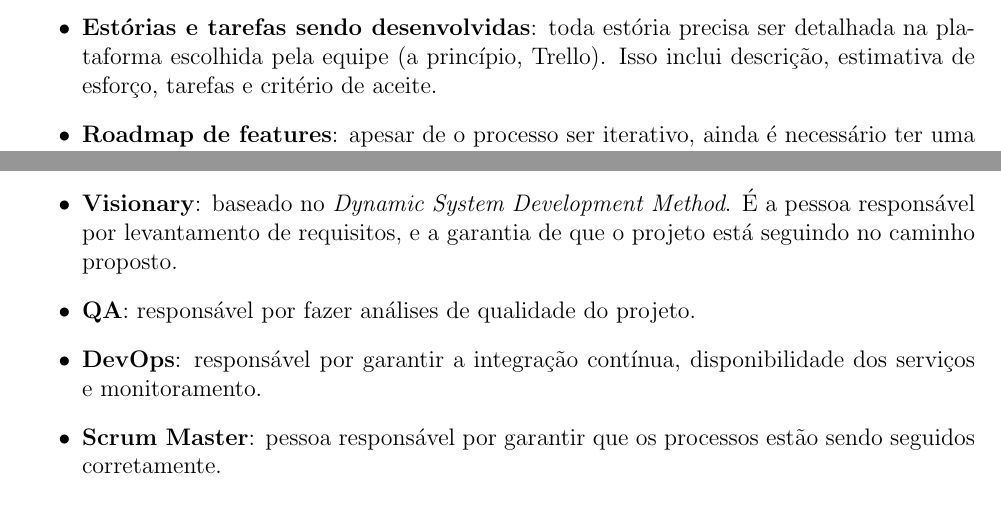
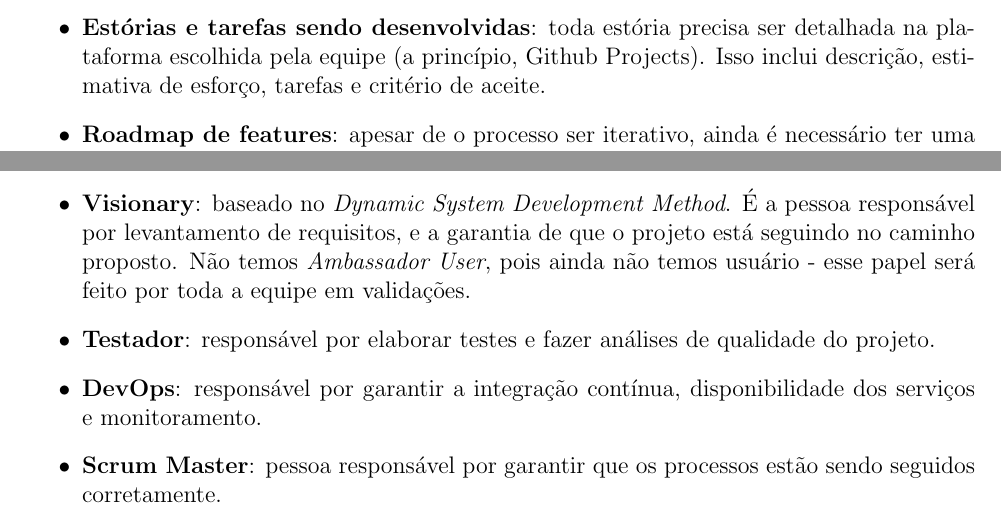
Before and after one commit to Miller-GS/MC426A-TV-Application, a LaTeX document (docs/Process Diagram/Gustavo_Felipe/process_diagram.tex): two parts of page 3 of 3, joined at a grey line, cut so that both start at the same text. Compiled offline with pdfLaTeX.

Commit message:
docs: update process_diagram
- Replace "QA" with "Testador"
- Replace "Trello" with "GitHub projects"
- Add explanation about Ambassador User

```diff
--- a/docs/Process Diagram/Gustavo_Felipe/process_diagram.tex
+++ b/docs/Process Diagram/Gustavo_Felipe/process_diagram.tex
@@ -75,7 +75,7 @@ Já as atividades guarda-chuva, que serão feitas com frequência ao longo do pr
 \begin{itemize}
 	\item \textbf{Documentação técnica}: voltada a explicar decisões sobre a arquitetura do software e detalhes de implementação.
 	\item \textbf{Documentação para usuário}: guidelines de como utilizar o software desenvolvido.
-	\item \textbf{Estórias e tarefas sendo desenvolvidas}: toda estória precisa ser detalhada na plataforma escolhida pela equipe (a princípio, Trello). Isso inclui descrição, estimativa de esforço, tarefas e critério de aceite.
+	\item \textbf{Estórias e tarefas sendo desenvolvidas}: toda estória precisa ser detalhada na plataforma escolhida pela equipe (a princípio, Github Projects). Isso inclui descrição, estimativa de esforço, tarefas e critério de aceite.
 	\item \textbf{Roadmap de features}: apesar de o processo ser iterativo, ainda é necessário ter uma visão macroscópica do que será entregue.
 	\item \textbf{Código fonte}: inclui o código da aplicação em si, além de alguns itens como os mencionados abaixo:
 	\item \textbf{Scripts de setup}: utilizados para inicializar o software desenvolvido no ambiente onde for hospedado.
@@ -90,8 +90,8 @@ Já as atividades guarda-chuva, que serão feitas com frequência ao longo do pr
 Como mencionado previamente, este processo seria utilizado na disciplina de MC426. Sendo assim, é ideal que todos os membros da equipe compartilhem funções, para expandir o aprendizado. Pensando nisso, definimos 4 papéis, que serão rotacionados pelos membros da equipe a cada ciclo:
 
 \begin{itemize}
-	\item \textbf{Visionary}: baseado no \textit{Dynamic System Development Method}. É a pessoa responsável por levantamento de requisitos, e a garantia de que o projeto está seguindo no caminho proposto.
-	\item \textbf{QA}: responsável por fazer análises de qualidade do projeto.
+	\item \textbf{Visionary}: baseado no \textit{Dynamic System Development Method}. É a pessoa responsável por levantamento de requisitos, e a garantia de que o projeto está seguindo no caminho proposto. Não temos \textit{Ambassador User}, pois ainda não temos usuário - esse papel será feito por toda a equipe em validações.
+	\item \textbf{Testador}: responsável por elaborar testes e fazer análises de qualidade do projeto.
 	\item \textbf{DevOps}: responsável por garantir a integração contínua, disponibilidade dos serviços e monitoramento.
 	\item \textbf{Scrum Master}: pessoa responsável por garantir que os processos estão sendo seguidos corretamente.
 \end{itemize}
```
Also changed, not shown: docs/Process Diagram/Gustavo_Felipe/images/process_diagram.png, docs/Process Diagram/Gustavo_Felipe/process_diagram.pdf.
